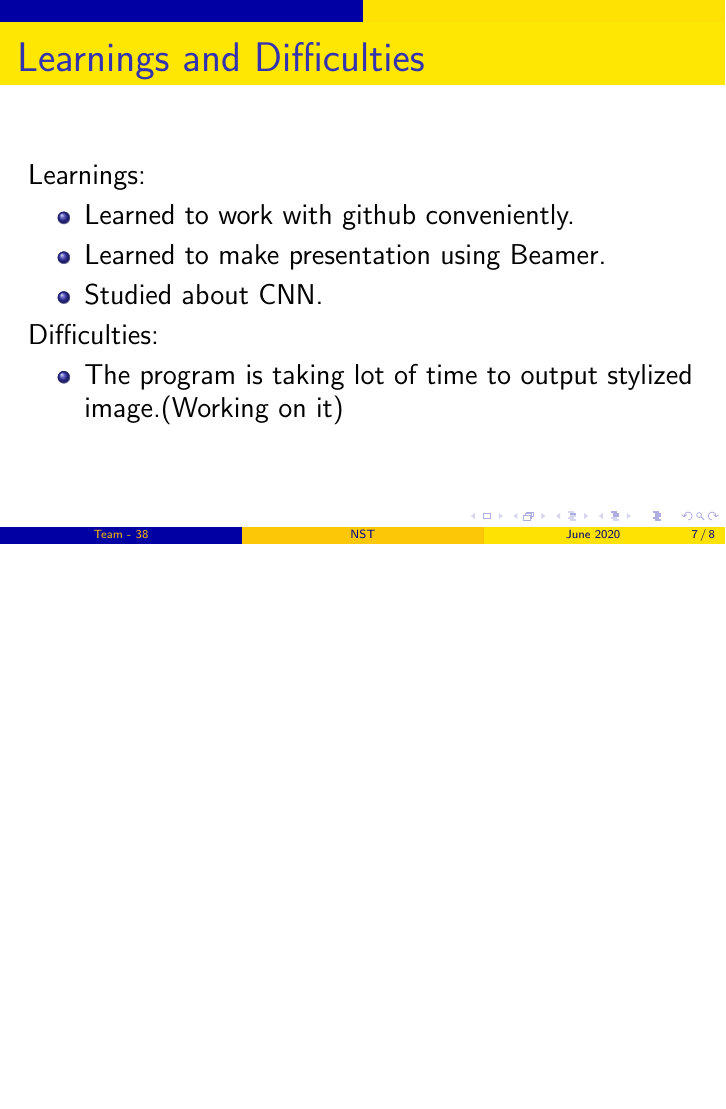
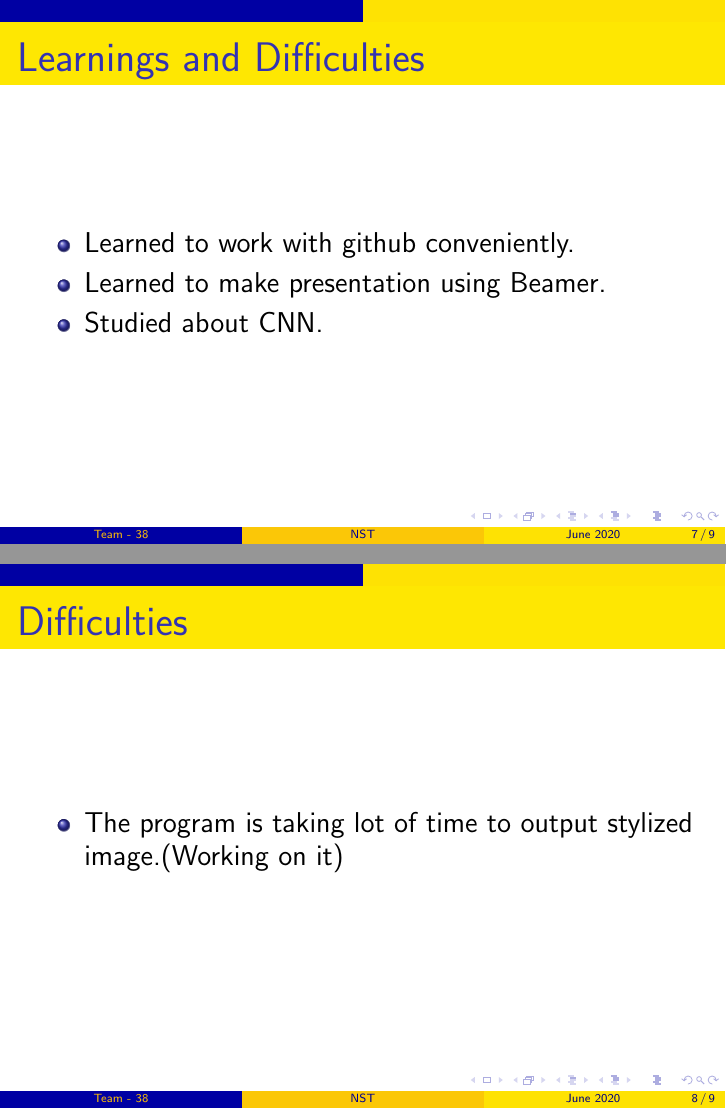
Before and after one commit to avgupt/NeuralArt, LaTeX slides (Presentation/main.tex): page 7 of 8 before the commit and pages 7 and 8 of 9 after it, the two joined at a grey line, the shorter picture padded with empty space. Compiled offline with pdfLaTeX.

Commit message:
altered the order of pages

```diff
--- a/Presentation/main.tex
+++ b/Presentation/main.tex
@@ -56,14 +56,16 @@
 
 \begin{frame}
 		\frametitle{Learnings and Difficulties}
-		Learnings:
 		\setbeamertemplate{itemize items}[ball]
         \begin{itemize}
 		\item Learned to work with github conveniently.
 		\item Learned to make presentation using Beamer.
 		\item Studied about CNN.
 		\end{itemize}
-		Difficulties:
+\end{frame}
+
+\begin{frame}
+		\frametitle{Difficulties}
 		\setbeamertemplate{itemize items}[ball]
         \begin{itemize}
 				\item The program is taking lot of time to output stylized image.(Working on it)
```
Also changed, not shown: Presentation/main.pdf, Presentation/main.tex (2 more changed lines), 3 other files.
